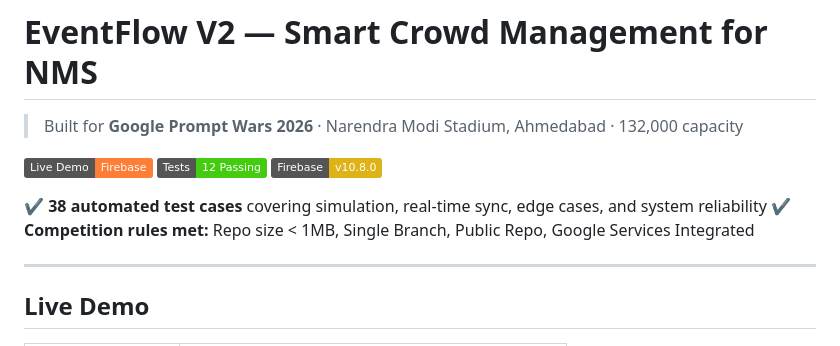
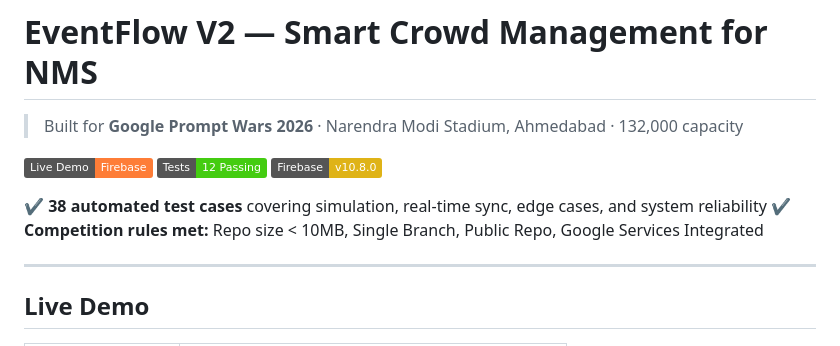
Before and after one commit to chparam612/Eventflow_n, a Markdown page: README.md, the part around the change. GitHub-like rendering; badges without logos.

Commit message:
docs: update size constraint text from 1MB to 10MB

```diff
--- a/README.md
+++ b/README.md
@@ -7,7 +7,7 @@
 [![Firebase](https://img.shields.io/badge/Firebase-v10.8.0-yellow)](https://firebase.google.com)
 
 ✔ **38 automated test cases** covering simulation, real-time sync, edge cases, and system reliability
-✔ **Competition rules met:** Repo size < 1MB, Single Branch, Public Repo, Google Services Integrated
+✔ **Competition rules met:** Repo size < 10MB, Single Branch, Public Repo, Google Services Integrated
 
 ---
 
```
